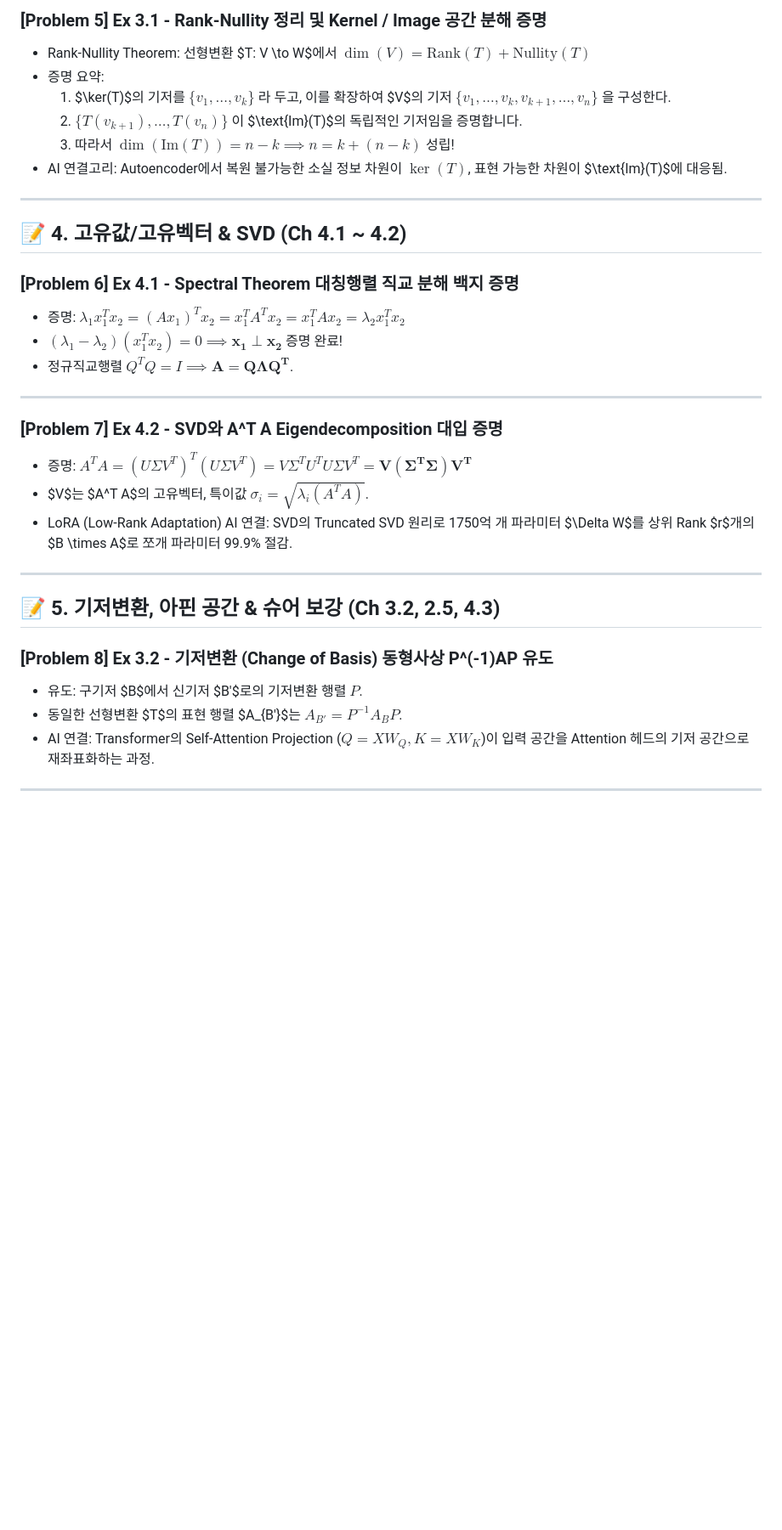
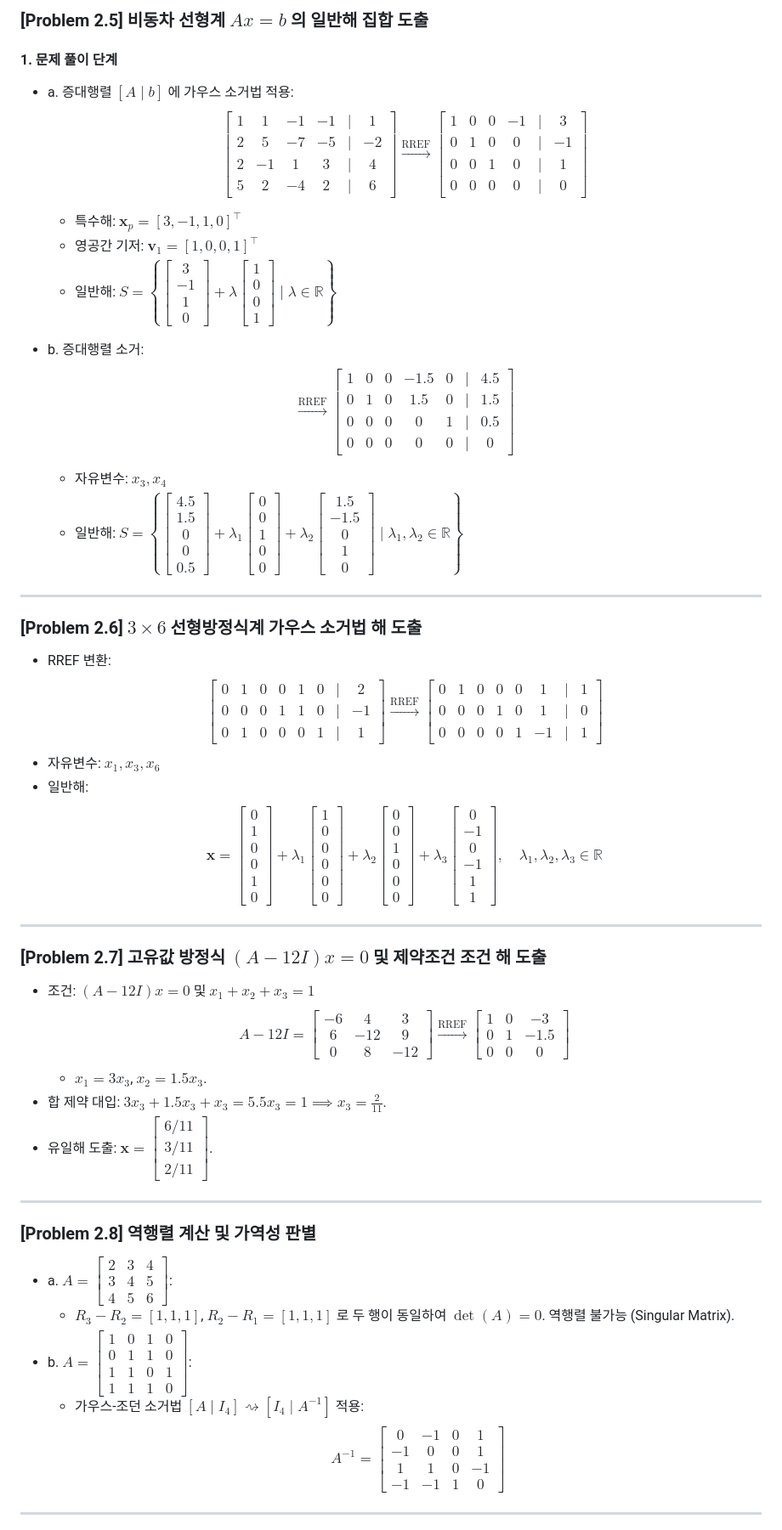
Before and after one commit to jung0228/hyeonwoo, a Markdown page: data/notes/linear_algebra_problems.md, the part around one of its changes. Shown at 85% size. GitHub-like rendering; blank space fills up the shorter version.

```diff
--- a/data/notes/linear_algebra_problems.md
+++ b/data/notes/linear_algebra_problems.md
@@ -94,36 +80,47 @@ x_1 + x_2 &= 2 \\\\
 
-### [Problem 5] Ex 3.1 - Rank-Nullity 정리 및 Kernel / Image 공간 분해 증명
-- Rank-Nullity Theorem: 선형변환 $T: V \to W$에서 $\dim(V) = \text{Rank}(T) + \text{Nullity}(T)$
-- 증명 요약:
-  1. $\ker(T)$의 기저를 $\{v_1, \dots, v_k\}$ 라 두고, 이를 확장하여 $V$의 기저 $\{v_1, \dots, v_k, v_{k+1}, \dots, v_n\}$ 을 구성한다.
-  2. $\{T(v_{k+1}), \dots, T(v_n)\}$ 이 $\text{Im}(T)$의 독립적인 기저임을 증명합니다.
-  3. 따라서 $\dim(\text{Im}(T)) = n - k \implies n = k + (n-k)$ 성립!
-- AI 연결고리: Autoencoder에서 복원 불가능한 소실 정보 차원이 $\ker(T)$, 표현 가능한 차원이 $\text{Im}(T)$에 대응됨.
+### [Problem 2.5] 비동차 선형계 $Ax = b$ 의 일반해 집합 도출
+
+#### 1. 문제 풀이 단계
+- a. 증대행렬 $[A \mid b]$ 에 가우스 소거법 적용:
+  $$\begin{bmatrix} 1 & 1 & -1 & -1 & \mid & 1 \\ 2 & 5 & -7 & -5 & \mid & -2 \\ 2 & -1 & 1 & 3 & \mid & 4 \\ 5 & 2 & -4 & 2 & \mid & 6 \end{bmatrix} \xrightarrow{\text{RREF}} \begin{bmatrix} 1 & 0 & 0 & -1 & \mid & 3 \\ 0 & 1 & 0 & 0 & \mid & -1 \\ 0 & 0 & 1 & 0 & \mid & 1 \\ 0 & 0 & 0 & 0 & \mid & 0 \end{bmatrix}$$
+  - 특수해: $\mathbf{x}_p = [3, -1, 1, 0]^\top$
+  - 영공간 기저: $\mathbf{v}_1 = [1, 0, 0, 1]^\top$
+  - 일반해: $S = \left\{ \begin{bmatrix} 3 \\ -1 \\ 1 \\ 0 \end{bmatrix} + \lambda \begin{bmatrix} 1 \\ 0 \\ 0 \\ 1 \end{bmatrix} \mid \lambda \in \mathbb{R} \right\}$
+
+- b. 증대행렬 소거:
+  $$\xrightarrow{\text{RREF}} \begin{bmatrix} 1 & 0 & 0 & -1.5 & 0 & \mid & 4.5 \\ 0 & 1 & 0 & 1.5 & 0 & \mid & 1.5 \\ 0 & 0 & 0 & 0 & 1 & \mid & 0.5 \\ 0 & 0 & 0 & 0 & 0 & \mid & 0 \end{bmatrix}$$
+  - 자유변수: $x_3, x_4$
+  - 일반해: $S = \left\{ \begin{bmatrix} 4.5 \\ 1.5 \\ 0 \\ 0 \\ 0.5 \end{bmatrix} + \lambda_1 \begin{bmatrix} 0 \\ 0 \\ 1 \\ 0 \\ 0 \end{bmatrix} + \lambda_2 \begin{bmatrix} 1.5 \\ -1.5 \\ 0 \\ 1 \\ 0 \end{bmatrix} \mid \lambda_1, \lambda_2 \in \mathbb{R} \right\}$
 
 ---
 
-## 📝 4. 고유값/고유벡터 & SVD (Ch 4.1 ~ 4.2)
+### [Problem 2.6] $3 \times 6$ 선형방정식계 가우스 소거법 해 도출
 
-### [Problem 6] Ex 4.1 - Spectral Theorem 대칭행렬 직교 분해 백지 증명
-- 증명: $\lambda_1 x_1^T x_2 = (Ax_1)^T x_2 = x_1^T A^T x_2 = x_1^T A x_2 = \lambda_2 x_1^T x_2$
-- $(\lambda_1 - \lambda_2)(x_1^T x_2) = 0 \implies \mathbf{x_1 \perp x_2}$ 증명 완료!
-- 정규직교행렬 $Q^T Q = I \implies \mathbf{A = Q \Lambda Q^T}$.
+- RREF 변환:
+  $$\begin{bmatrix} 0 & 1 & 0 & 0 & 1 & 0 & \mid & 2 \\ 0 & 0 & 0 & 1 & 1 & 0 & \mid & -1 \\ 0 & 1 & 0 & 0 & 0 & 1 & \mid & 1 \end{bmatrix} \xrightarrow{\text{RREF}} \begin{bmatrix} 0 & 1 & 0 & 0 & 0 & 1 & \mid & 1 \\ 0 & 0 & 0 & 1 & 0 & 1 & \mid & 0 \\ 0 & 0 & 0 & 0 & 1 & -1 & \mid & 1 \end{bmatrix}$$
+- 자유변수: $x_1, x_3, x_6$
+- 일반해:
+  $$\mathbf{x} = \begin{bmatrix} 0 \\ 1 \\ 0 \\ 0 \\ 1 \\ 0 \end{bmatrix} + \lambda_1 \begin{bmatrix} 1 \\ 0 \\ 0 \\ 0 \\ 0 \\ 0 \end{bmatrix} + \lambda_2 \begin{bmatrix} 0 \\ 0 \\ 1 \\ 0 \\ 0 \\ 0 \end{bmatrix} + \lambda_3 \begin{bmatrix} 0 \\ -1 \\ 0 \\ -1 \\ 1 \\ 1 \end{bmatrix}, \quad \lambda_1, \lambda_2, \lambda_3 \in \mathbb{R}$$
 
 ---
 
-### [Problem 7] Ex 4.2 - SVD와 A^T A Eigendecomposition 대입 증명
-- 증명: $A^T A = (U \Sigma V^T)^T (U \Sigma V^T) = V \Sigma^T U^T U \Sigma V^T = \mathbf{V (\Sigma^T \Sigma) V^T}$
-- $V$는 $A^T A$의 고유벡터, 특이값 $\sigma_i = \sqrt{\lambda_i(A^TA)}$.
-- LoRA (Low-Rank Adaptation) AI 연결: SVD의 Truncated SVD 원리로 1750억 개 파라미터 $\Delta W$를 상위 Rank $r$개의 $B \times A$로 쪼개 파라미터 99.9% 절감.
+### [Problem 2.7] 고유값 방정식 $(A - 12I)x = 0$ 및 제약조건 조건 해 도출
+
+- 조건: $(A - 12I)x = 0$ 및 $x_1 + x_2 + x_3 = 1$
+  $$A - 12I = \begin{bmatrix} -6 & 4 & 3 \\ 6 & -12 & 9 \\ 0 & 8 & -12 \end{bmatrix} \xrightarrow{\text{RREF}} \begin{bmatrix} 1 & 0 & -3 \\ 0 & 1 & -1.5 \\ 0 & 0 & 0 \end{bmatrix}$$
+  - $x_1 = 3x_3$, $x_2 = 1.5x_3$.
+- 합 제약 대입: $3x_3 + 1.5x_3 + x_3 = 5.5x_3 = 1 \implies x_3 = \frac{2}{11}$.
+- 유일해 도출: $\mathbf{x} = \begin{bmatrix} 6/11 \\ 3/11 \\ 2/11 \end{bmatrix}$.
 
 ---
 
-## 📝 5. 기저변환, 아핀 공간 & 슈어 보강 (Ch 3.2, 2.5, 4.3)
+### [Problem 2.8] 역행렬 계산 및 가역성 판별
 
-### [Problem 8] Ex 3.2 - 기저변환 (Change of Basis) 동형사상 P^(-1)AP 유도
-- 유도: 구기저 $B$에서 신기저 $B'$로의 기저변환 행렬 $P$.
-- 동일한 선형변환 $T$의 표현 행렬 $A_{B'}$는 $A_{B'} = P^{-1} A_B P$.
-- AI 연결: Transformer의 Self-Attention Projection ($Q = XW_Q, K = XW_K$)이 입력 공간을 Attention 헤드의 기저 공간으로 재좌표화하는 과정.
+- a. $A = \begin{bmatrix} 2 & 3 & 4 \\ 3 & 4 & 5 \\ 4 & 5 & 6 \end{bmatrix}$:
+  - $R_3 - R_2 = [1, 1, 1]$, $R_2 - R_1 = [1, 1, 1]$ 로 두 행이 동일하여 $\det(A) = 0$. 역행렬 불가능 (Singular Matrix).
+- b. $A = \begin{bmatrix} 1 & 0 & 1 & 0 \\ 0 & 1 & 1 & 0 \\ 1 & 1 & 0 & 1 \\ 1 & 1 & 1 & 0 \end{bmatrix}$:
+  - 가우스-조던 소거법 $[A \mid I_4] \rightsquigarrow [I_4 \mid A^{-1}]$ 적용:
+    $$A^{-1} = \begin{bmatrix} 0 & -1 & 0 & 1 \\ -1 & 0 & 0 & 1 \\ 1 & 1 & 0 & -1 \\ -1 & -1 & 1 & 0 \end{bmatrix}$$
 
 ---
 
```
Also changed, not shown: other parts of data/notes/linear_algebra_problems.md (+121 -78 lines).
